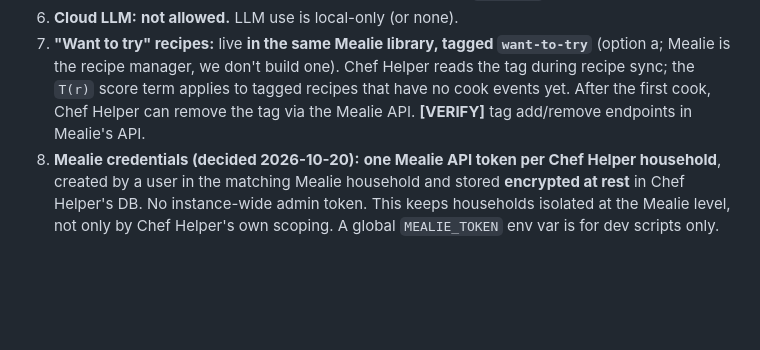
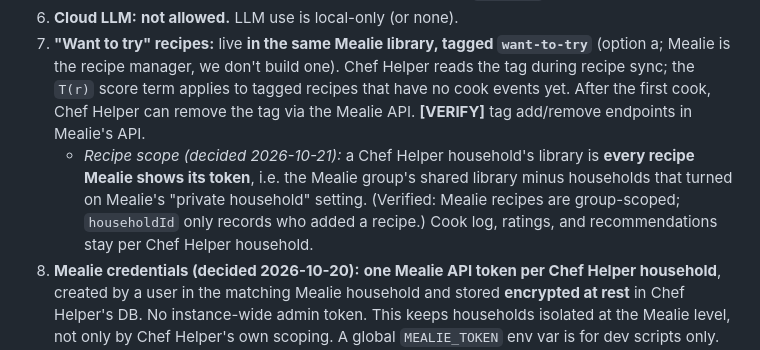
Before and after one commit to maxluo97/Home-Chef-Helper, a Markdown page: home-chef-helper-plan.md, the part around the change. Drawn GitHub-style; blank space fills up the shorter version.

```diff
--- a/home-chef-helper-plan.md
+++ b/home-chef-helper-plan.md
@@ -364,6 +364,7 @@ These override any conflicting suggestion elsewhere in this plan.
 5. **Notifications:** **in-app only.** No ntfy / Home Assistant; drop `NTFY_URL`.
 6. **Cloud LLM:** **not allowed.** LLM use is local-only (or none).
 7. **"Want to try" recipes:** live **in the same Mealie library, tagged `want-to-try`** (option a; Mealie is the recipe manager, we don't build one). Chef Helper reads the tag during recipe sync; the `T(r)` score term applies to tagged recipes that have no cook events yet. After the first cook, Chef Helper can remove the tag via the Mealie API. **[VERIFY]** tag add/remove endpoints in Mealie's API.
+   - *Recipe scope (decided 2026-10-21):* a Chef Helper household's library is **every recipe Mealie shows its token**, i.e. the Mealie group's shared library minus households that turned on Mealie's "private household" setting. (Verified: Mealie recipes are group-scoped; `householdId` only records who added a recipe.) Cook log, ratings, and recommendations stay per Chef Helper household.
 8. **Mealie credentials (decided 2026-10-20):** **one Mealie API token per Chef Helper household**, created by a user in the matching Mealie household and stored **encrypted at rest** in Chef Helper's DB. No instance-wide admin token. This keeps households isolated at the Mealie level, not only by Chef Helper's own scoping. A global `MEALIE_TOKEN` env var is for dev scripts only. Encryption uses **one installation-wide key** in the `CHEF_SECRET_KEY` env var (decided 2026-10-21), set once by the server owner (HexOS: `$RANDOM_STRING`); households never handle it. Losing the key only means each household re-enters its Mealie token. **[VERIFY]** that a user-scoped token sees only its own household's recipes.
 
 Still open (minor, decide when the relevant phase starts):
```
Also changed, not shown: CLAUDE.md (+6 -1 lines).
